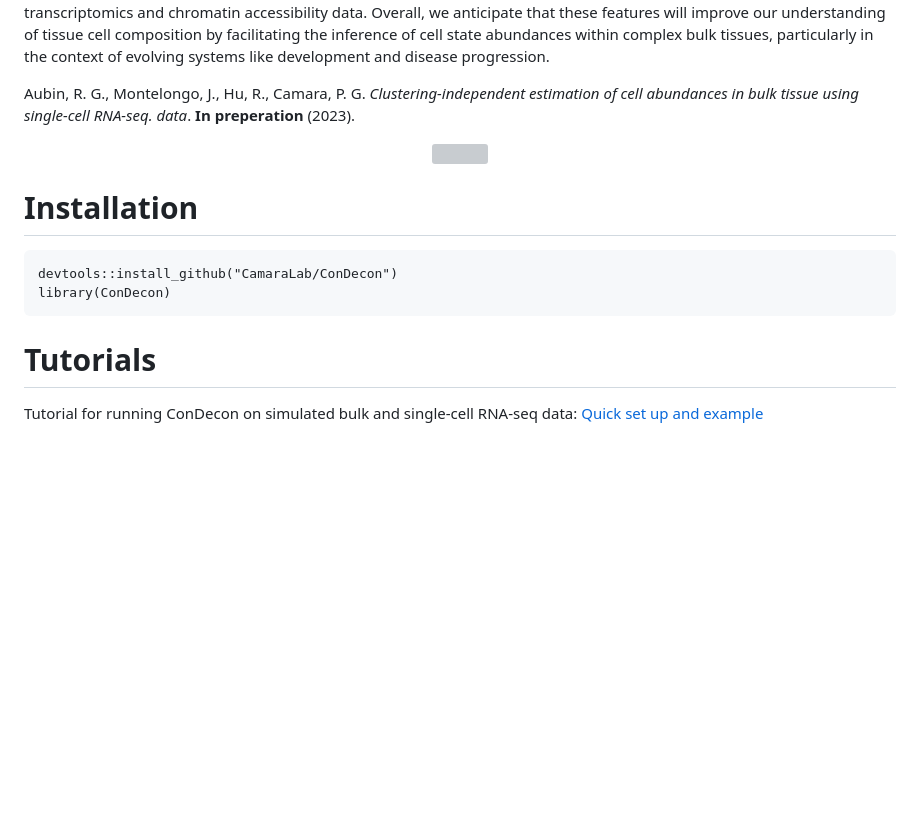
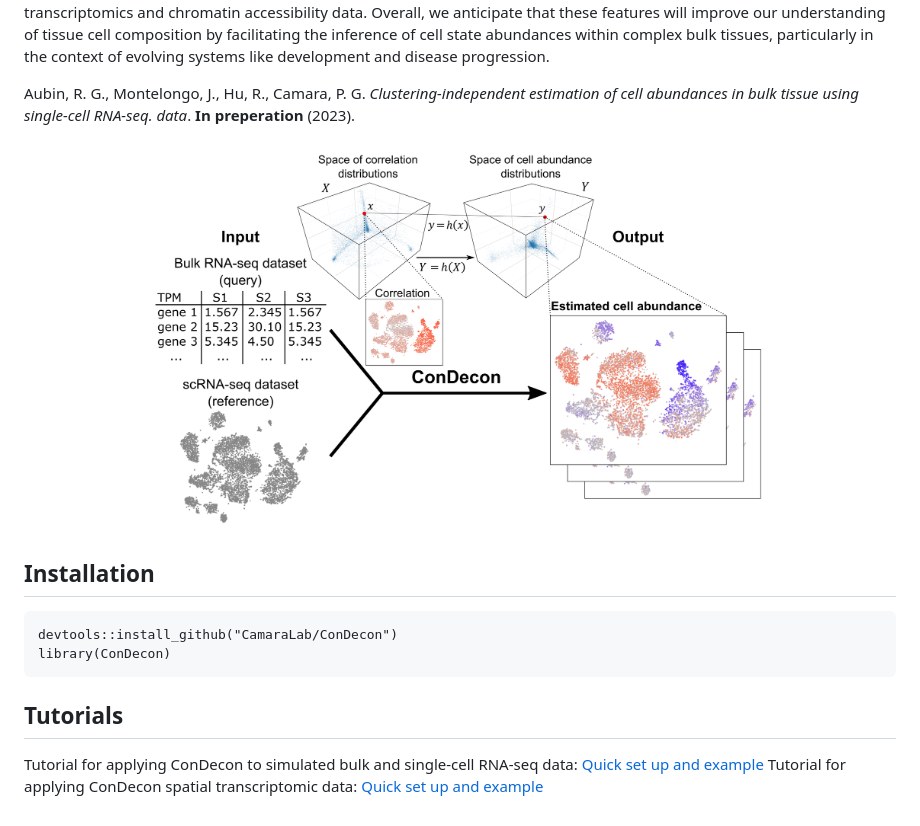
Before and after one commit to CamaraLab/ConDecon, a Markdown page: README.md, the part around the change. GitHub-like rendering; pictures changed too: man/figures/Method_Overview.png (added); blank space fills up the shorter version; grey boxes are pictures that could not be loaded.

Commit message:
update directory location for readme images

```diff
--- a/README.md
+++ b/README.md
@@ -23,14 +23,15 @@ With this information, ConDecon learns a relationship that explains the similari
 Aubin, R. G., Montelongo, J., Hu, R., Camara, P. G. *Clustering-independent estimation of cell abundances in bulk tissue using single-cell RNA-seq. data*. **In preperation** (2023).
 
 <p align="center">
-  <img src="examples/Figures_md/Method_Overview.png" width="70%"/>
+  <img src="man/figures/Method_Overview.png" width="70%"/>
 </p>
 
-# Installation
+## Installation
 
     devtools::install_github("CamaraLab/ConDecon")
     library(ConDecon)
 
-# Tutorials
+## Tutorials
 
-Tutorial for running ConDecon on simulated bulk and single-cell RNA-seq data: [Quick set up and example](/examples/Quick_set_up_and_example.md)
+Tutorial for applying ConDecon to simulated bulk and single-cell RNA-seq data: [Quick set up and example](/vignettes/Intro_to_ConDecon.Rmd)
+Tutorial for applying ConDecon spatial transcriptomic data: [Quick set up and example](/vignettes/Intro_to_ConDecon.Rmd)
```
